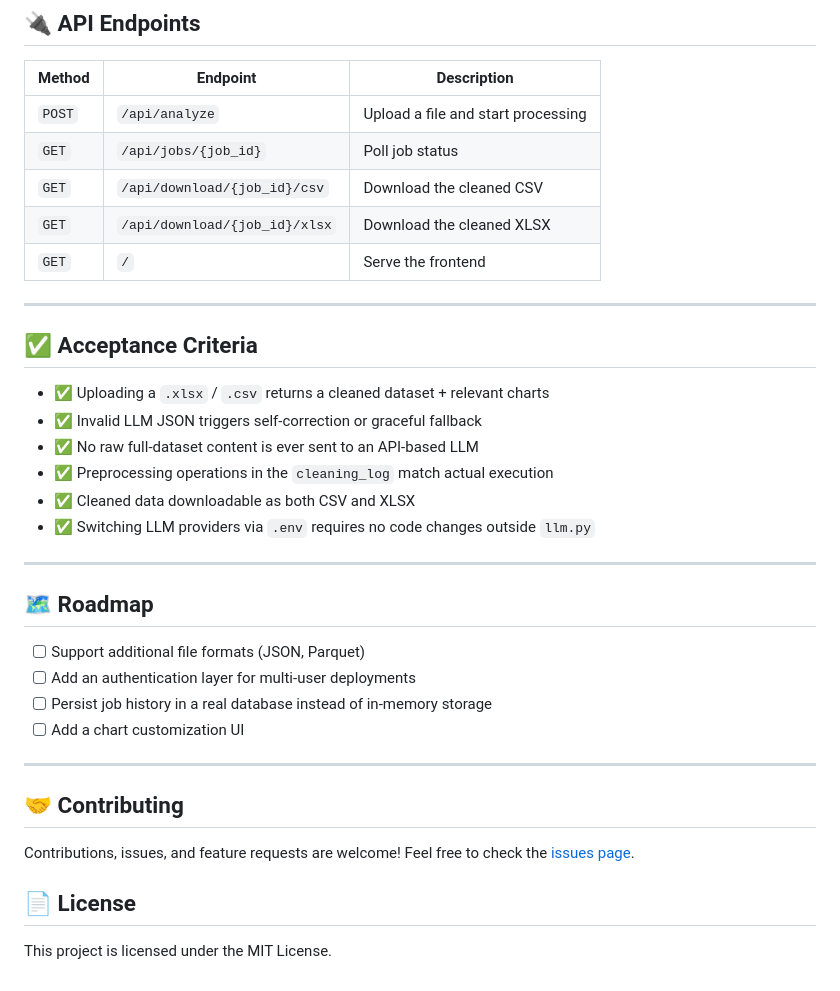
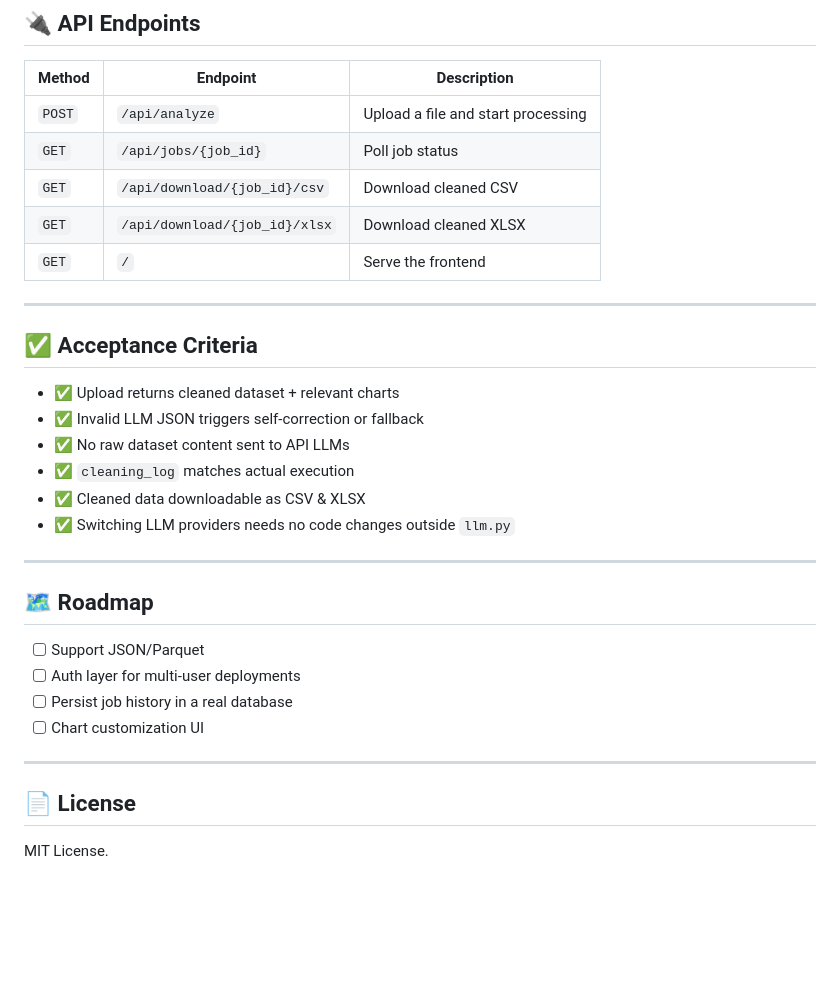
Before and after one commit to abdelrhmanmustafakolkela/agentic-data-preprocessing-pipeline, a Markdown page: README.md, the part around one of its changes. Rendered like a GitHub page; blank space fills up the shorter version.

```diff
--- a/README.md
+++ b/README.md
@@ -178,36 +125,32 @@ smart-data-pipeline/
 |---|---|---|
 | `POST` | `/api/analyze` | Upload a file and start processing |
 | `GET` | `/api/jobs/{job_id}` | Poll job status |
-| `GET` | `/api/download/{job_id}/csv` | Download the cleaned CSV |
-| `GET` | `/api/download/{job_id}/xlsx` | Download the cleaned XLSX |
+| `GET` | `/api/download/{job_id}/csv` | Download cleaned CSV |
+| `GET` | `/api/download/{job_id}/xlsx` | Download cleaned XLSX |
 | `GET` | `/` | Serve the frontend |
 
 ---
 
 ## ✅ Acceptance Criteria
 
-- ✅ Uploading a `.xlsx` / `.csv` returns a cleaned dataset + relevant charts
-- ✅ Invalid LLM JSON triggers self-correction or graceful fallback
-- ✅ No raw full-dataset content is ever sent to an API-based LLM
-- ✅ Preprocessing operations in the `cleaning_log` match actual execution
-- ✅ Cleaned data downloadable as both CSV and XLSX
-- ✅ Switching LLM providers via `.env` requires no code changes outside `llm.py`
+- ✅ Upload returns cleaned dataset + relevant charts
+- ✅ Invalid LLM JSON triggers self-correction or fallback
+- ✅ No raw dataset content sent to API LLMs
+- ✅ `cleaning_log` matches actual execution
+- ✅ Cleaned data downloadable as CSV & XLSX
+- ✅ Switching LLM providers needs no code changes outside `llm.py`
 
 ---
 
 ## 🗺️ Roadmap
 
-- [ ] Support additional file formats (JSON, Parquet)
-- [ ] Add an authentication layer for multi-user deployments
-- [ ] Persist job history in a real database instead of in-memory storage
-- [ ] Add a chart customization UI
+- [ ] Support JSON/Parquet
+- [ ] Auth layer for multi-user deployments
+- [ ] Persist job history in a real database
+- [ ] Chart customization UI
 
 ---
 
-## 🤝 Contributing
-
-Contributions, issues, and feature requests are welcome! Feel free to check the [issues page](../../issues).
-
 ## 📄 License
 
-This project is licensed under the MIT License.
+MIT License.
```
Also changed, not shown: other parts of README.md (+33 -86 lines).
